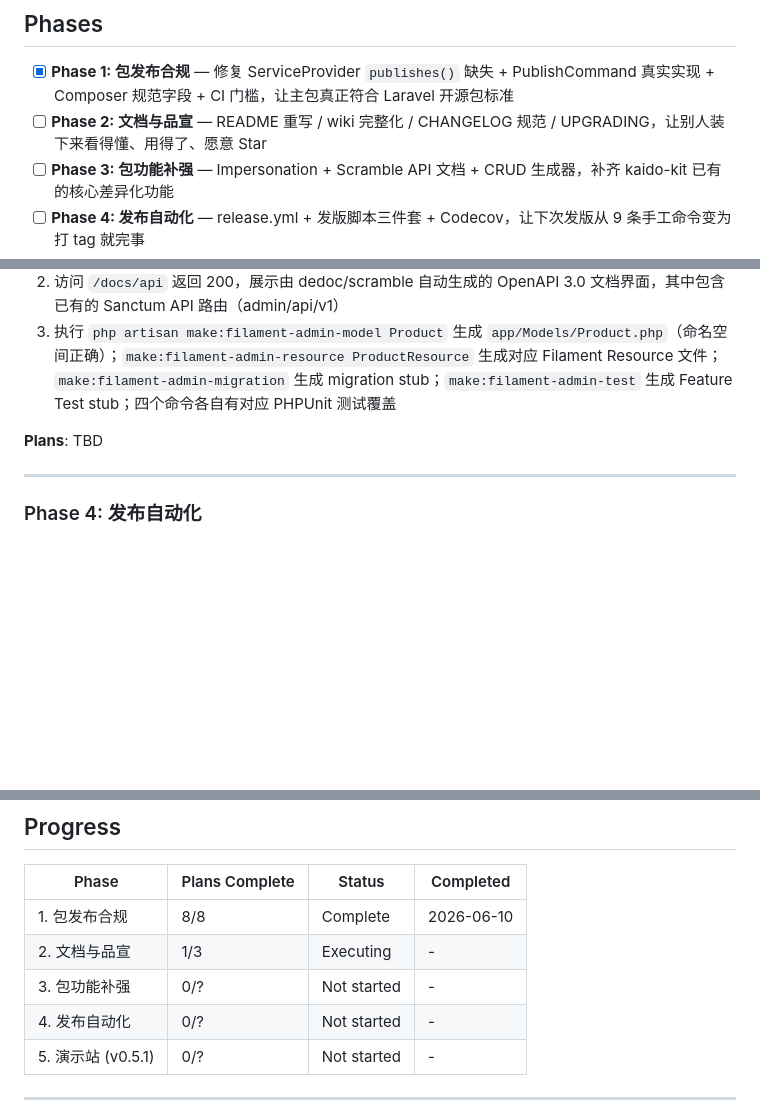
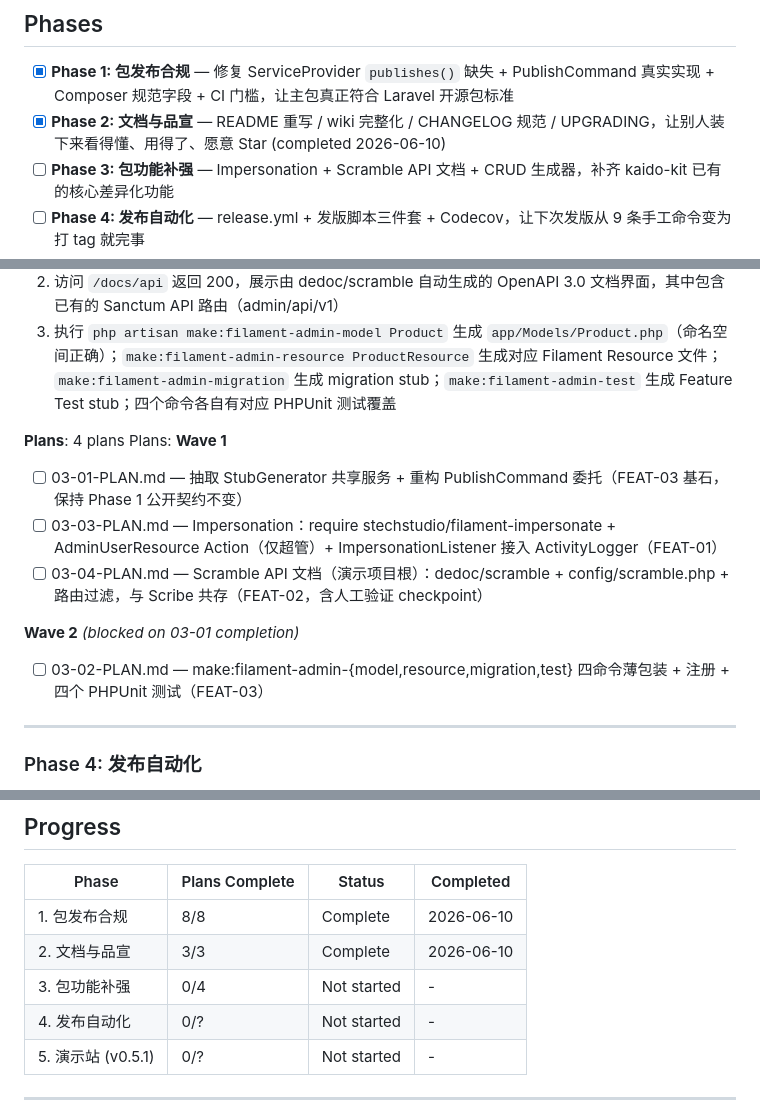
Before and after one commit to filamentboot/workspace, a Markdown page: .planning/ROADMAP.md, 3 parts joined by grey strips. Rendered like a GitHub page; blank space fills up the shorter version.

```diff
--- a/.planning/ROADMAP.md
+++ b/.planning/ROADMAP.md
@@ -11,7 +11,7 @@
 ## Phases
 
 - [x] **Phase 1: 包发布合规** — 修复 ServiceProvider `publishes()` 缺失 + PublishCommand 真实实现 + Composer 规范字段 + CI 门槛，让主包真正符合 Laravel 开源包标准
-- [ ] **Phase 2: 文档与品宣** — README 重写 / wiki 完整化 / CHANGELOG 规范 / UPGRADING，让别人装下来看得懂、用得了、愿意 Star
+- [x] **Phase 2: 文档与品宣** — README 重写 / wiki 完整化 / CHANGELOG 规范 / UPGRADING，让别人装下来看得懂、用得了、愿意 Star (completed 2026-06-10)
 - [ ] **Phase 3: 包功能补强** — Impersonation + Scramble API 文档 + CRUD 生成器，补齐 kaido-kit 已有的核心差异化功能
 - [ ] **Phase 4: 发布自动化** — release.yml + 发版脚本三件套 + Codecov，让下次发版从 9 条手工命令变为打 tag 就完事
 - [ ] **Phase 5: 演示站 (v0.5.1)** — demo.xitongapp.com 部署 + 数据重置 cron + 高危操作屏蔽，不阻塞 v0.5 主线
@@ -95,7 +95,17 @@ Plans:
 2. 访问 `/docs/api` 返回 200，展示由 dedoc/scramble 自动生成的 OpenAPI 3.0 文档界面，其中包含已有的 Sanctum API 路由（admin/api/v1）
 3. 执行 `php artisan make:filament-admin-model Product` 生成 `app/Models/Product.php`（命名空间正确）；`make:filament-admin-resource ProductResource` 生成对应 Filament Resource 文件；`make:filament-admin-migration` 生成 migration stub；`make:filament-admin-test` 生成 Feature Test stub；四个命令各自有对应 PHPUnit 测试覆盖
 
-**Plans**: TBD
+**Plans**: 4 plans
+Plans:
+**Wave 1**
+
+- [ ] 03-01-PLAN.md — 抽取 StubGenerator 共享服务 + 重构 PublishCommand 委托（FEAT-03 基石，保持 Phase 1 公开契约不变）
+- [ ] 03-03-PLAN.md — Impersonation：require stechstudio/filament-impersonate + AdminUserResource Action（仅超管）+ ImpersonationListener 接入 ActivityLogger（FEAT-01）
+- [ ] 03-04-PLAN.md — Scramble API 文档（演示项目根）：dedoc/scramble + config/scramble.php + 路由过滤，与 Scribe 共存（FEAT-02，含人工验证 checkpoint）
+
+**Wave 2** *(blocked on 03-01 completion)*
+
+- [ ] 03-02-PLAN.md — make:filament-admin-{model,resource,migration,test} 四命令薄包装 + 注册 + 四个 PHPUnit 测试（FEAT-03）
 
 ---
 
@@ -140,8 +150,8 @@ Plans:
 | Phase | Plans Complete | Status | Completed |
 |-------|----------------|--------|-----------|
 | 1. 包发布合规 | 8/8 | Complete    | 2026-06-10 |
-| 2. 文档与品宣 | 1/3 | Executing   | - |
-| 3. 包功能补强 | 0/? | Not started | - |
+| 2. 文档与品宣 | 3/3 | Complete    | 2026-06-10 |
+| 3. 包功能补强 | 0/4 | Not started | - |
 | 4. 发布自动化 | 0/? | Not started | - |
 | 5. 演示站 (v0.5.1) | 0/? | Not started | - |
 
```
Also changed, not shown: other parts of .planning/ROADMAP.md (+59 -1 lines).
